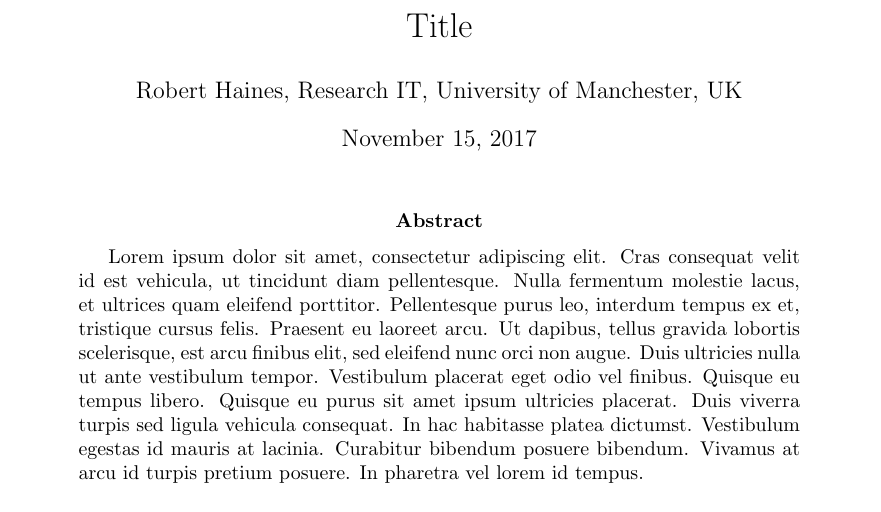
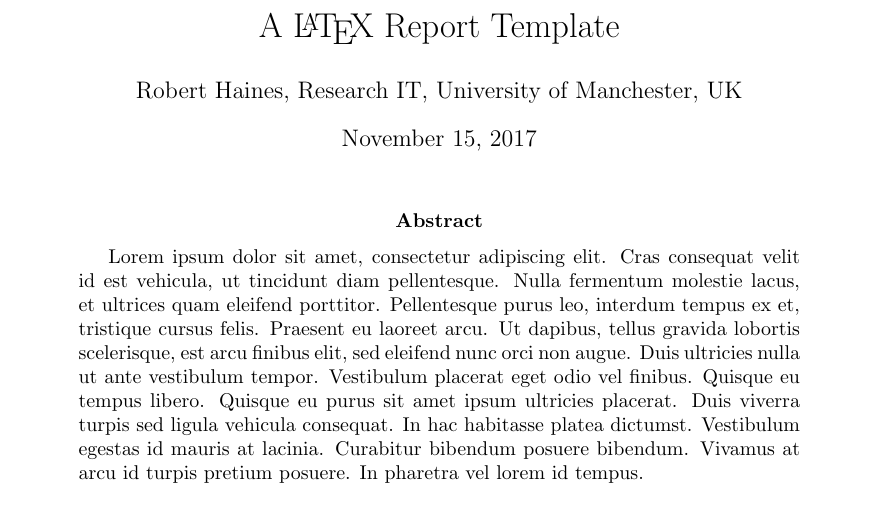
Before and after one commit to hainesr/report_template, a LaTeX paper (report.tex): part of the page, cut at the place of the change. Compiled offline with pdfLaTeX.

Commit message:
Better title.

```diff
--- a/report.tex
+++ b/report.tex
@@ -6,7 +6,7 @@
 
 \begin{document}
 
-\title{Title}
+\title{A {\LaTeX} Report Template}
 \author{Robert Haines, Research IT, University of Manchester, UK}
 %\author{Robert Haines\thanks{University of Manchester, UK} \and A. N. Other\thanks{University of Elsewhere, USA}}
 \date{\today}
```
